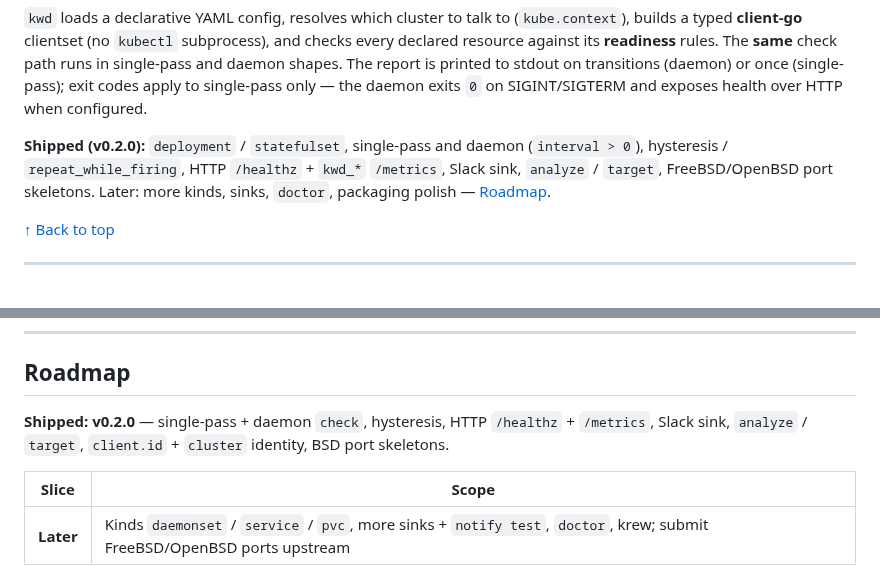
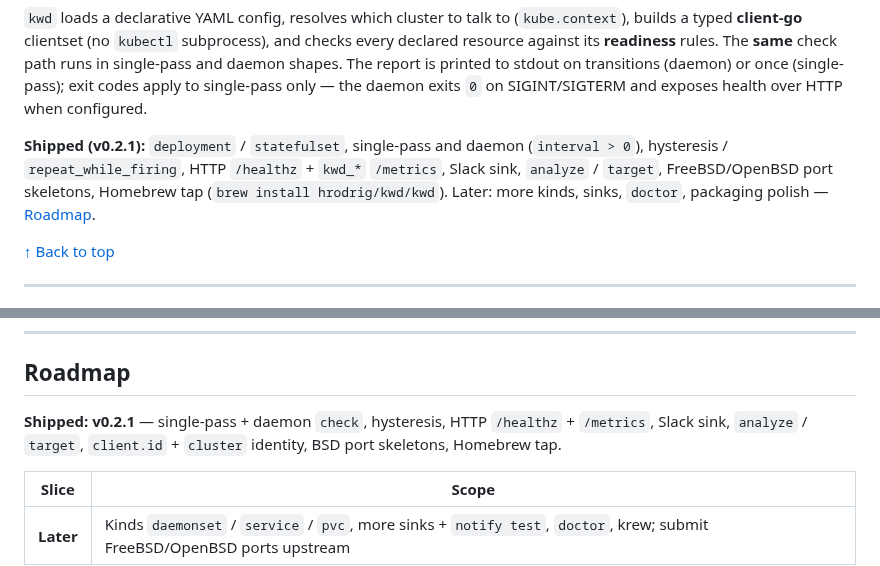
Before and after one commit to hrodrig/kwd, a Markdown page: README.md, 2 parts joined by grey strips. Drawn GitHub-style.

```diff
--- a/README.md
+++ b/README.md
@@ -81,7 +81,7 @@ config.yml ─► resolve client identity ─► load Kubernetes client ─► c
 
 `kwd` loads a declarative YAML config, resolves which cluster to talk to (`kube.context`), builds a typed **client-go** clientset (no `kubectl` subprocess), and checks every declared resource against its **readiness** rules. The **same** check path runs in single-pass and daemon shapes. The report is printed to stdout on transitions (daemon) or once (single-pass); exit codes apply to single-pass only — the daemon exits `0` on SIGINT/SIGTERM and exposes health over HTTP when configured.
 
-**Shipped (v0.2.0):** `deployment` / `statefulset`, single-pass and daemon (`interval > 0`), hysteresis / `repeat_while_firing`, HTTP `/healthz` + `kwd_*` `/metrics`, Slack sink, `analyze` / `target`, FreeBSD/OpenBSD port skeletons. Later: more kinds, sinks, `doctor`, packaging polish — [Roadmap](#roadmap).
+**Shipped (v0.2.1):** `deployment` / `statefulset`, single-pass and daemon (`interval > 0`), hysteresis / `repeat_while_firing`, HTTP `/healthz` + `kwd_*` `/metrics`, Slack sink, `analyze` / `target`, FreeBSD/OpenBSD port skeletons, Homebrew tap (`brew install hrodrig/kwd/kwd`). Later: more kinds, sinks, `doctor`, packaging polish — [Roadmap](#roadmap).
 
 [↑ Back to top](#top)
 
@@ -362,7 +362,7 @@ Use in-cluster config, or mount a kubeconfig to check a remote cluster.
 
 ## Roadmap
 
-**Shipped:** **v0.2.0** — single-pass + daemon `check`, hysteresis, HTTP `/healthz` + `/metrics`, Slack sink, `analyze` / `target`, `client.id` + `cluster` identity, BSD port skeletons.
+**Shipped:** **v0.2.1** — single-pass + daemon `check`, hysteresis, HTTP `/healthz` + `/metrics`, Slack sink, `analyze` / `target`, `client.id` + `cluster` identity, BSD port skeletons, Homebrew tap.
 
 | Slice | Scope |
 |-------|-------|
```
Also changed, not shown: other parts of README.md (+5 -5 lines), CHANGELOG.md (+6 -1 lines), docs/demo.gif, 6 other files.
